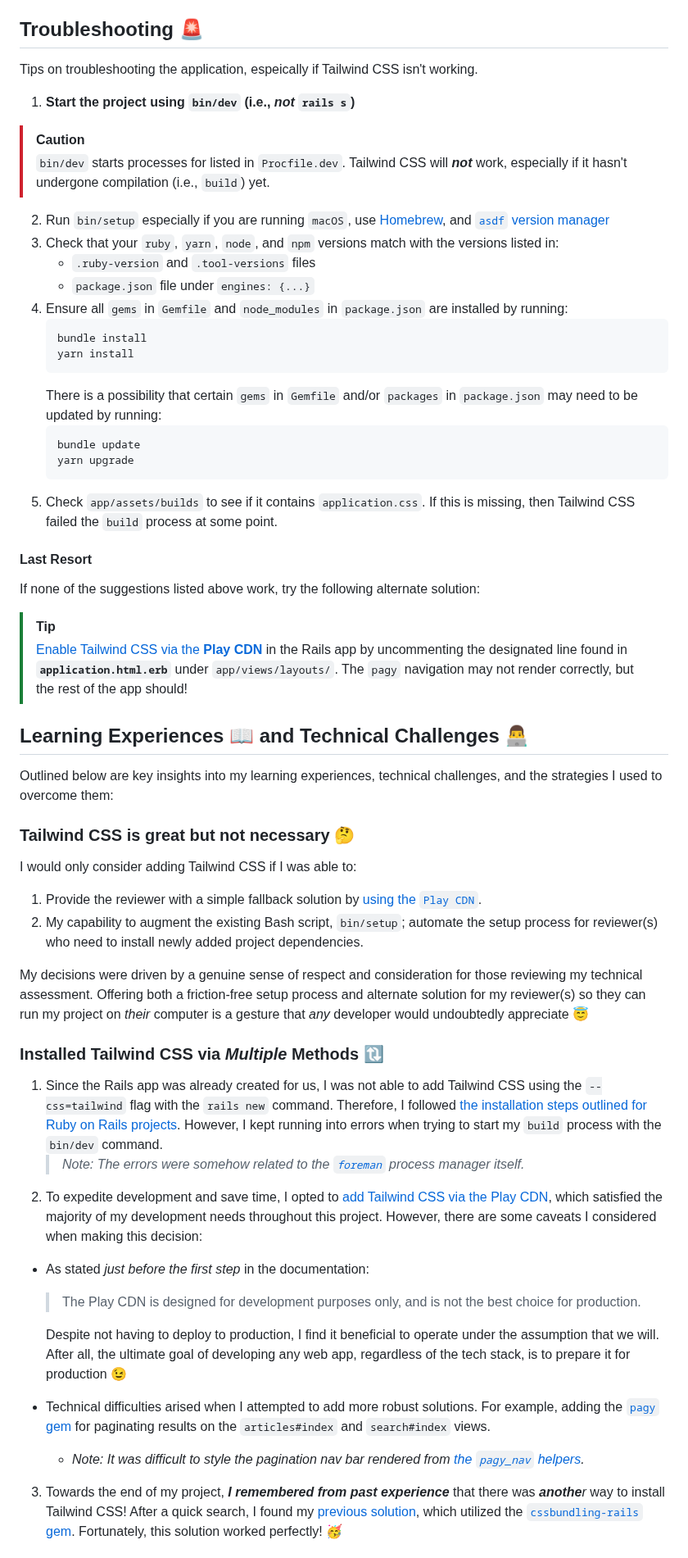
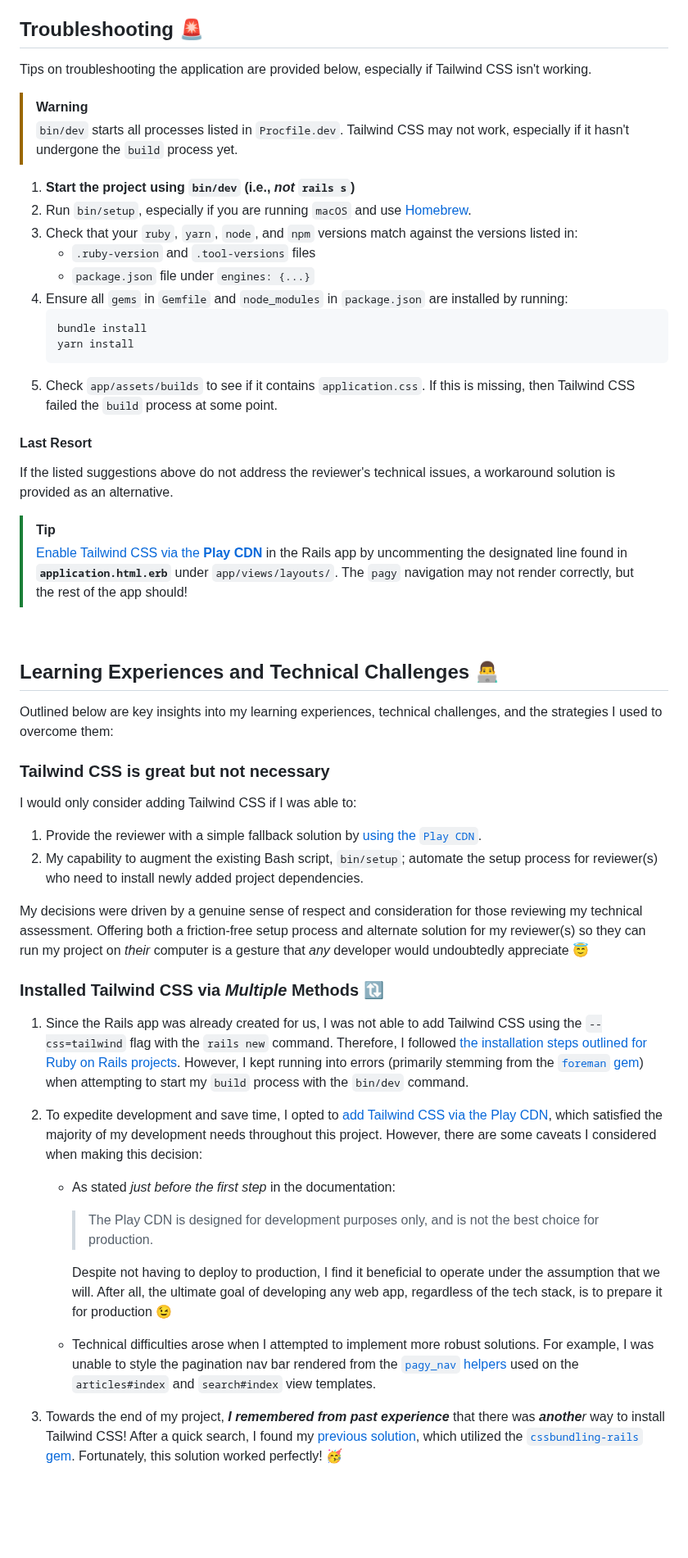
Before and after one commit to Shopify/eng-intern-assessment-rails, a Markdown page: README.md, the part around one of its changes. Shown at 82% size. Drawn GitHub-style; blank space fills up the shorter version.

Commit message:
Final improvements to README

````diff
--- a/README.md
+++ b/README.md
@@ -41,12 +51,13 @@
 ## Troubleshooting :rotating_light:
 
-Tips on troubleshooting the application, espeically if Tailwind CSS isn't working.
+Tips on troubleshooting the application are provided below, especially if Tailwind CSS isn't working.
+
+> [!WARNING]
+> `bin/dev` starts all processes listed in `Procfile.dev`. Tailwind CSS may not work, especially if it hasn't undergone the `build` process yet.
 
 1) **Start the project using `bin/dev` (i.e., *not* `rails s`)**
-> [!CAUTION]
-> `bin/dev` starts processes for listed in `Procfile.dev`. Tailwind CSS will ***not*** work, especially if it hasn't undergone compilation (i.e., `build`) yet.
-2) Run `bin/setup` especially if you are running `macOS`, use [Homebrew](https://brew.sh/), and [`asdf` version manager](https://asdf-vm.com/)
-3) Check that your `ruby`, `yarn`, `node`, and `npm` versions match with the versions listed in:
+2) Run `bin/setup`, especially if you are running `macOS` and use [Homebrew](https://brew.sh/).
+3) Check that your `ruby`, `yarn`, `node`, and `npm` versions match against the versions listed in:
    - `.ruby-version` and `.tool-versions` files
    - `package.json` file under `engines: {...}`
 4) Ensure all `gems` in `Gemfile` and `node_modules` in `package.json` are installed by running:
@@ -54,25 +65,22 @@ Tips on troubleshooting the application, espeically if Tailwind CSS isn't workin
    bundle install
    yarn install
    ```
-   There is a possibility that certain `gems` in `Gemfile` and/or `packages` in `package.json` may need to be updated by running:
-   ```bash
-   bundle update
-   yarn upgrade
-   ```
 5) Check `app/assets/builds` to see if it contains `application.css`. If this is missing, then Tailwind CSS failed the `build` process at some point.
 
 #### Last Resort
 
-If none of the suggestions listed above work, try the following alternate solution:
+If the listed suggestions above do not address the reviewer's technical issues, a workaround solution is provided as an alternative.
 
 > [!TIP]
 > [Enable Tailwind CSS via the **Play CDN**](https://tailwindcss.com/docs/installation/play-cdn) in the Rails app by uncommenting the designated line found in **`application.html.erb`** under `app/views/layouts/`. The `pagy` navigation may not render correctly, but the rest of the app should!
 
-## Learning Experiences :open_book: and Technical Challenges :man_technologist:
+<br>
+
+## Learning Experiences and Technical Challenges :man_technologist:
 
 Outlined below are key insights into my learning experiences, technical challenges, and the strategies I used to overcome them:
 
-### Tailwind CSS is great but not necessary :thinking:
+### Tailwind CSS is great but not necessary
   I would only consider adding Tailwind CSS if I was able to:
   1) Provide the reviewer with a simple fallback solution by [using the `Play CDN`](https://tailwindcss.com/docs/installation/play-cdn).
   2) My capability to augment the existing Bash script, `bin/setup`; automate the setup process for reviewer(s) who need to install newly added project dependencies.
@@ -81,15 +89,13 @@ My decisions were driven by a genuine sense of respect and consideration for tho
 
 ### Installed Tailwind CSS via *Multiple* Methods :arrows_clockwise:
 
-1) Since the Rails app was already created for us, I was not able to add Tailwind CSS using the `--css=tailwind` flag with the `rails new` command. Therefore, I followed [the installation steps outlined for Ruby on Rails projects](https://tailwindcss.com/docs/guides/ruby-on-rails). However, I kept running into errors when trying to start my `build` process with the `bin/dev` command.
-    > *Note: The errors were somehow related to the [`foreman`](https://rubygems.org/gems/foreman) process manager itself.*
+1) Since the Rails app was already created for us, I was not able to add Tailwind CSS using the `--css=tailwind` flag with the `rails new` command. Therefore, I followed [the installation steps outlined for Ruby on Rails projects](https://tailwindcss.com/docs/guides/ruby-on-rails). However, I kept running into errors (primarily stemming from the [`foreman` gem](https://rubygems.org/gems/foreman)) when attempting to start my `build` process with the `bin/dev` command.
 2) To expedite development and save time, I opted to [add Tailwind CSS via the Play CDN](https://tailwindcss.com/docs/installation/play-cdn), which satisfied the majority of my development needs throughout this project. However, there are some caveats I considered when making this decision:
-  - As stated *just before the first step* in the documentation:
-    > The Play CDN is designed for development purposes only, and is not the best choice for production.
+   - As stated *just before the first step* in the documentation:
+      > The Play CDN is designed for development purposes only, and is not the best choice for production.
 
-    Despite not having to deploy to production, I find it beneficial to operate under the assumption that we will. After all, the ultimate goal of developing any web app, regardless of the tech stack, is to prepare it for production :wink:
-  - Technical difficulties arised when I attempted to add more robust solutions. For example, adding the [`pagy` gem](https://github.com/ddnexus/pagy) for paginating results on the `articles#index` and `search#index` views.
-    - *Note:  It was difficult to style the pagination nav bar rendered from [the `pagy_nav` helpers](https://ddnexus.github.io/pagy/docs/extras/tailwind/#style-2).*
+      Despite not having to deploy to production, I find it beneficial to operate under the assumption that we will. After all, the ultimate goal of developing any web app, regardless of the tech stack, is to prepare it for production :wink:
+   - Technical difficulties arose when I attempted to implement more robust solutions. For example, I was unable to style the pagination nav bar rendered from the [`pagy_nav` helpers](https://ddnexus.github.io/pagy/docs/extras/tailwind/#style-2) used on the `articles#index` and `search#index` view templates.
 
 3) Towards the end of my project, ***I remembered from past experience*** that there was ***anothe**r* way to install Tailwind CSS! After a quick search, I found my [previous solution](https://stackoverflow.com/questions/71640507/how-to-import-tailwind-plugin-in-rails-7), which utilized the [`cssbundling-rails` gem](https://github.com/rails/cssbundling-rails). Fortunately, this solution worked perfectly! :partying_face:
 
````
Also changed, not shown: other parts of README.md (+15 -5 lines).
